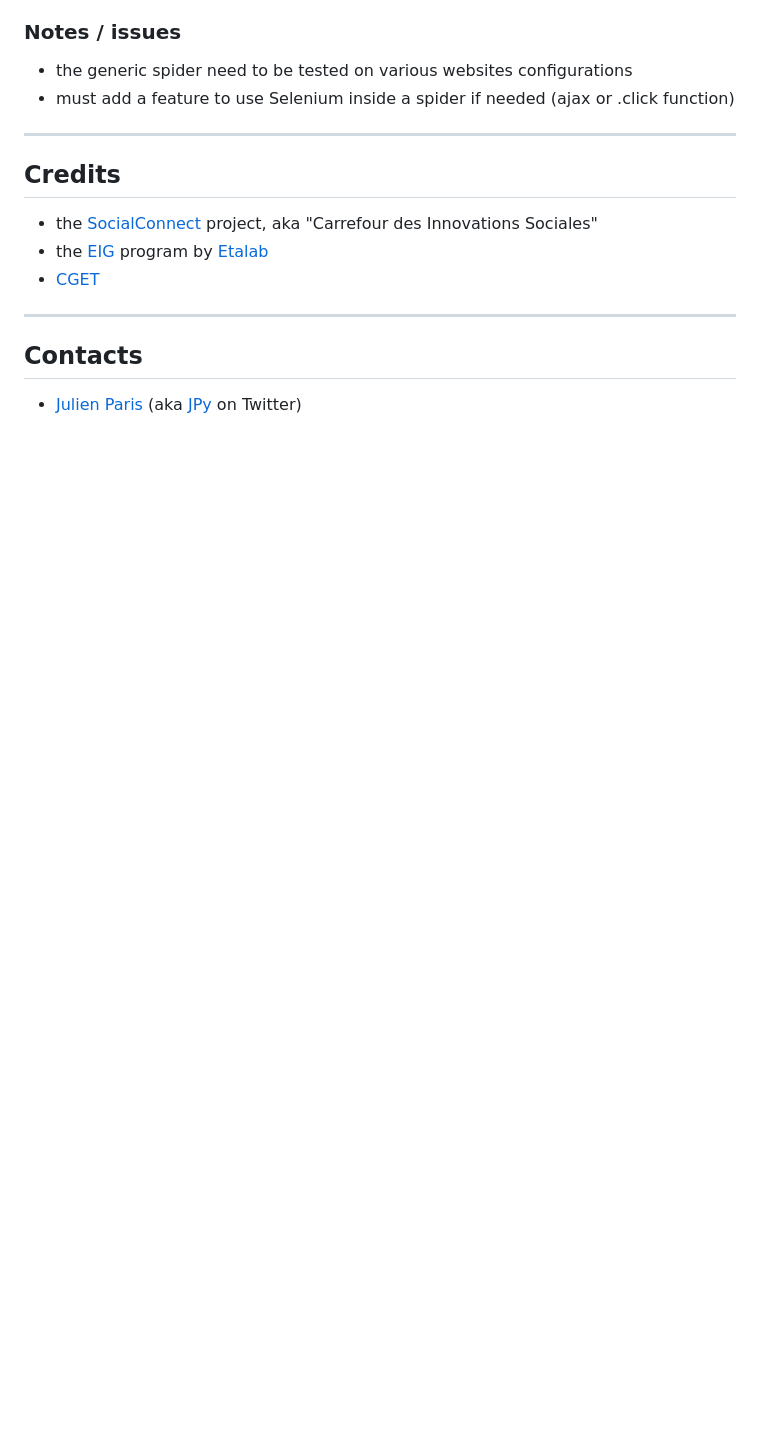
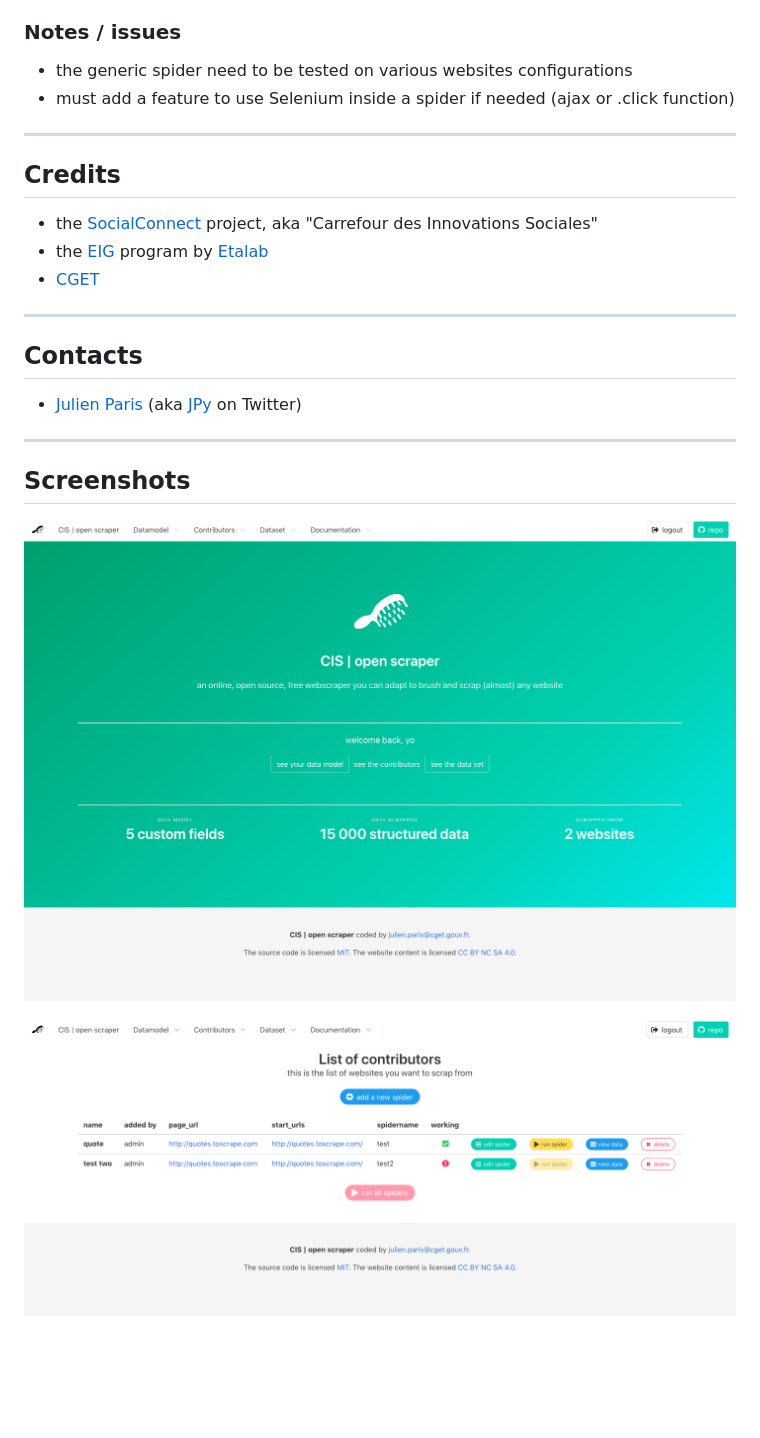
Before and after one commit to entrepreneur-interet-general/OpenScraper, a Markdown page: README.md, the part around the change. GitHub-like rendering; pictures changed too: screenshots/openscraper_v0.1_beta-index.png (added), screenshots/openscraper_v0.1_beta-list_scrapers.png (added); blank space fills up the shorter version.

Commit message:
update readme + crdits + screenshots

```diff
--- a/README.md
+++ b/README.md
@@ -105,3 +105,12 @@ So let's say you have a list of different websites you want to scrap projects fr
 ## Contacts
 
 - [Julien Paris](<mailto:julien.paris@cget.gouv.fr>) (aka [JPy](https://twitter.com/jparis_py) on Twitter)
+
+---------
+
+## Screenshots
+
+![alt text](./screenshots/openscraper_v0.1_beta-index.png "index")
+
+
+![alt text](./screenshots/openscraper_v0.1_beta-list_scrapers.png "index")
```
Also changed, not shown: screenshots/openscraper_v0.1_beta-edit_datamodel.png (added), screenshots/openscraper_v0.1_beta-edit_scrapers.png (added), 1 other file.
